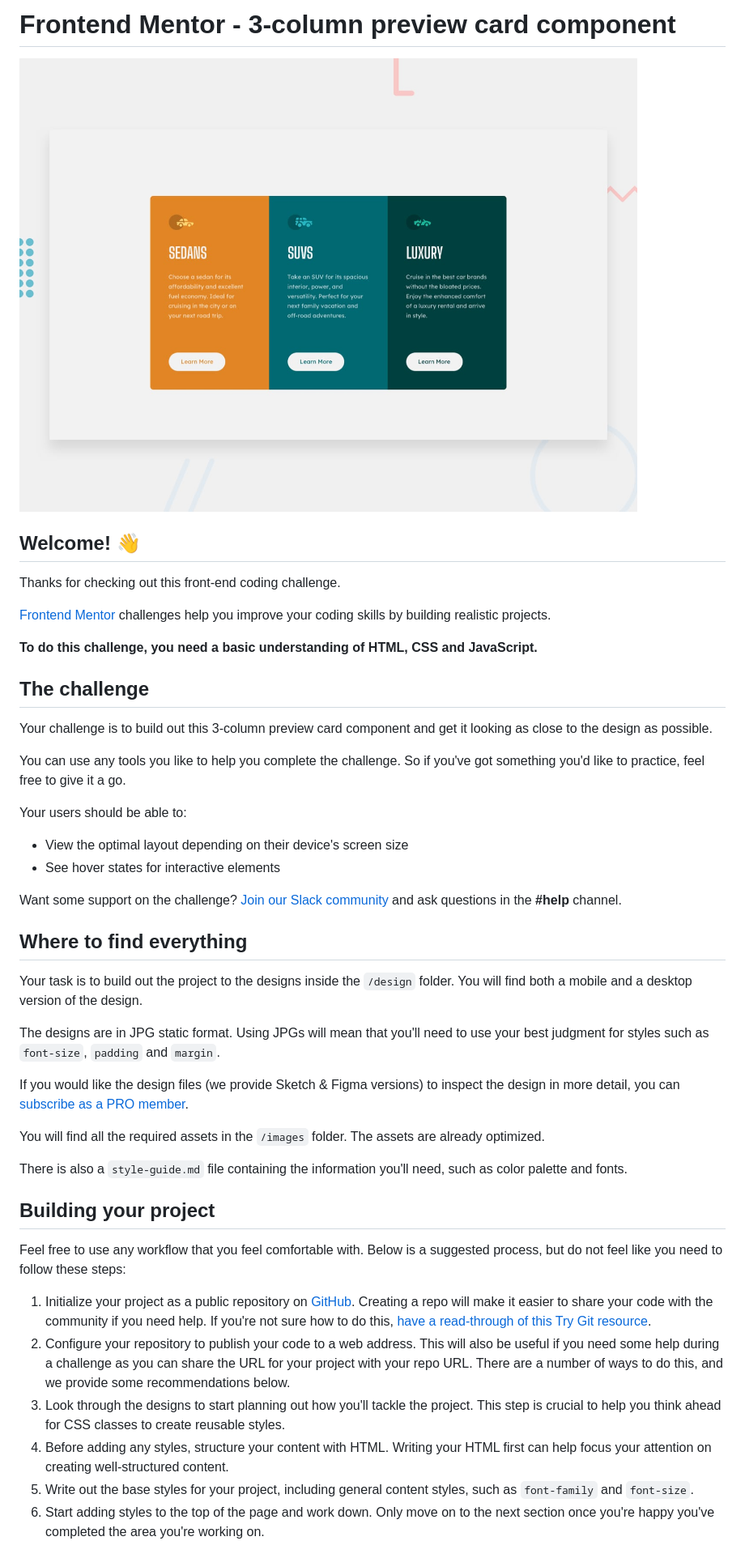
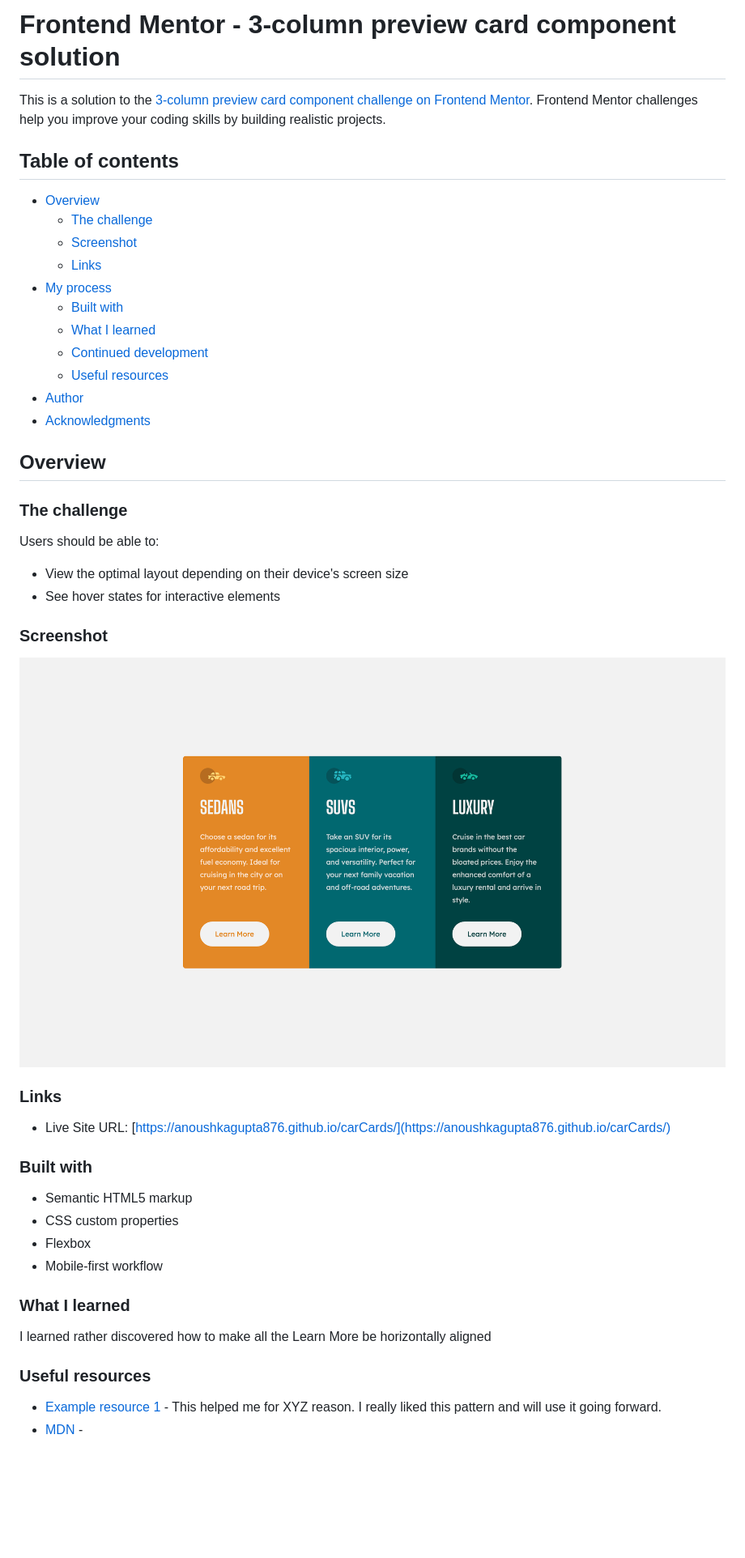
Before and after one commit to anoushkagupta876/carCards, a Markdown page: README.md, the part around the change printed below. Shown: that part at 81% size. Rendered like a GitHub page; pictures changed too: screenshot.png (added); blank space fills up the shorter version.

```diff
--- a/README.md
+++ b/README.md
@@ -1,48 +1,53 @@
-# Frontend Mentor - 3-column preview card component
+# Frontend Mentor - 3-column preview card component solution
 
-![Design preview for the 3-column preview card component coding challenge](./design/desktop-preview.jpg)
+This is a solution to the [3-column preview card component challenge on Frontend Mentor](https://www.frontendmentor.io/challenges/3column-preview-card-component-pH92eAR2-). Frontend Mentor challenges help you improve your coding skills by building realistic projects.
 
-## Welcome! 👋
+## Table of contents
 
-Thanks for checking out this front-end coding challenge.
+- [Overview](#overview)
+  - [The challenge](#the-challenge)
+  - [Screenshot](#screenshot)
+  - [Links](#links)
+- [My process](#my-process)
+  - [Built with](#built-with)
+  - [What I learned](#what-i-learned)
+  - [Continued development](#continued-development)
+  - [Useful resources](#useful-resources)
+- [Author](#author)
+- [Acknowledgments](#acknowledgments)
 
-[Frontend Mentor](https://www.frontendmentor.io) challenges help you improve your coding skills by building realistic projects.
 
-**To do this challenge, you need a basic understanding of HTML, CSS and JavaScript.**
 
-## The challenge
+## Overview
 
-Your challenge is to build out this 3-column preview card component and get it looking as close to the design as possible.
+### The challenge
 
-You can use any tools you like to help you complete the challenge. So if you've got something you'd like to practice, feel free to give it a go.
-
-Your users should be able to:
+Users should be able to:
 
 - View the optimal layout depending on their device's screen size
 - See hover states for interactive elements
 
-Want some support on the challenge? [Join our Slack community](https://www.frontendmentor.io/slack) and ask questions in the **#help** channel.
+### Screenshot
 
-## Where to find everything
+![](./screenshot.png)
 
-Your task is to build out the project to the designs inside the `/design` folder. You will find both a mobile and a desktop version of the design.
+### Links
 
-The designs are in JPG static format. Using JPGs will mean that you'll need to use your best judgment for styles such as `font-size`, `padding` and `margin`.
+- Live Site URL: [https://anoushkagupta876.github.io/carCards/](https://anoushkagupta876.github.io/carCards/)
 
-If you would like the design files (we provide Sketch & Figma versions) to inspect the design in more detail, you can [subscribe as a PRO member](https://www.frontendmentor.io/pro).
+### Built with
 
-You will find all the required assets in the `/images` folder. The assets are already optimized.
+- Semantic HTML5 markup
+- CSS custom properties
+- Flexbox
+- Mobile-first workflow
 
-There is also a `style-guide.md` file containing the information you'll need, such as color palette and fonts.
+### What I learned
 
-## Building your project
+I learned rather discovered how to make all the Learn More be horizontally aligned
 
-Feel free to use any workflow that you feel comfortable with. Below is a suggested process, but do not feel like you need to follow these steps:
+### Useful resources
 
-1. Initialize your project as a public repository on [GitHub](https://github.com/). Creating a repo will make it easier to share your code with the community if you need help. If you're not sure how to do this, [have a read-through of this Try Git resource](https://try.github.io/).
-2. Configure your repository to publish your code to a web address. This will also be useful if you need some help during a challenge as you can share the URL for your project with your repo URL. There are a number of ways to do this, and we provide some recommendations below.
-3. Look through the designs to start planning out how you'll tackle the project. This step is crucial to help you think ahead for CSS classes to create reusable styles.
-4. Before adding any styles, structure your content with HTML. Writing your HTML first can help focus your attention on creating well-structured content.
-5. Write out the base styles for your project, including general content styles, such as `font-family` and `font-size`.
-6. Start adding styles to the top of the page and work down. Only move on to the next section once you're happy you've completed the area you're working on.
+- [Example resource 1](https://www.example.com) - This helped me for XYZ reason. I really liked this pattern and will use it going forward.
+- [MDN](https://www.google.com/url?sa=t&rct=j&q=&esrc=s&source=web&cd=&cad=rja&uact=8&ved=2ahUKEwjoj-Gj1svwAhUaSX0KHXPaBTIQFjAAegQIDBAE&url=https%3A%2F%2Fdeveloper.mozilla.org%2F&usg=AOvVaw2SKyx0njvBQRAGWeriS8JP) -
 
```
Also changed, not shown: other parts of README.md (+3 -43 lines), README-template.md (deleted, +0 -111 lines).
